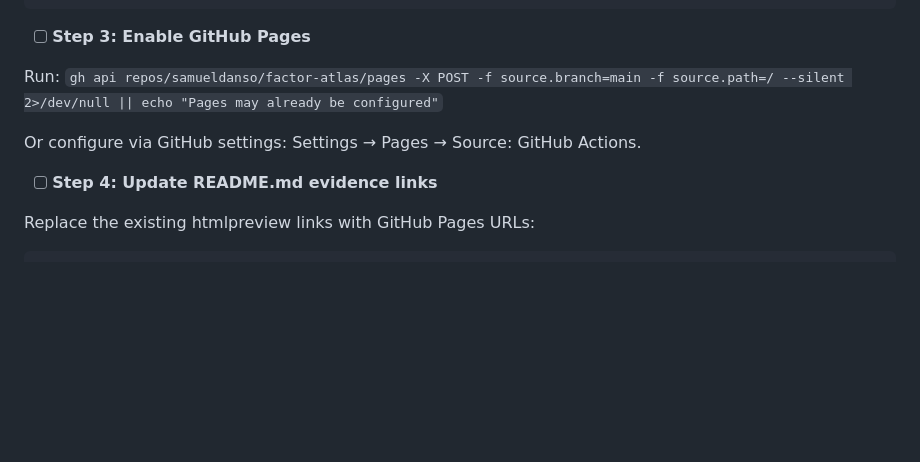
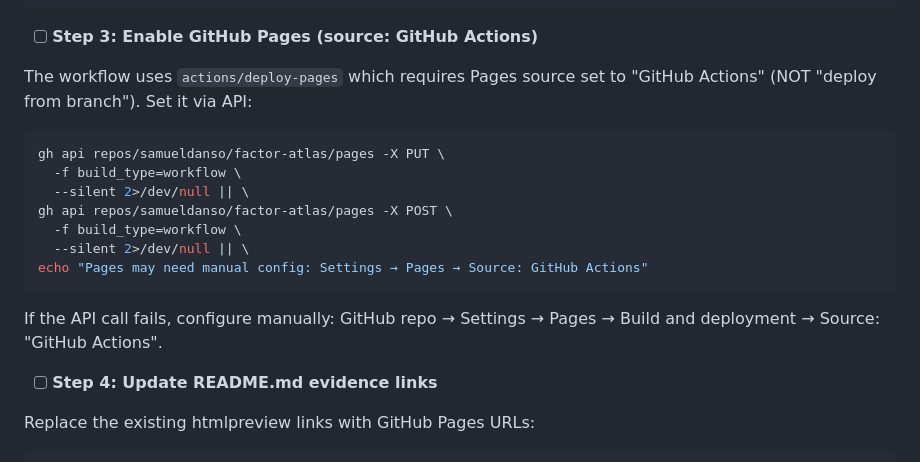
Before and after one commit to samueldanso/factor-atlas, a Markdown page: docs/plans/2026-09-14-agent-operations-upgrade.md, the part around the change. Rendered like a GitHub page; blank space fills up the shorter version.

Commit message:
docs(plan): fix GitHub Pages config to use build_type=workflow

````diff
--- a/docs/plans/2026-09-14-agent-operations-upgrade.md
+++ b/docs/plans/2026-09-14-agent-operations-upgrade.md
@@ -1404,11 +1404,21 @@ jobs:
 </html>
 ```
 
-- [ ] **Step 3: Enable GitHub Pages**
+- [ ] **Step 3: Enable GitHub Pages (source: GitHub Actions)**
 
-Run: `gh api repos/samueldanso/factor-atlas/pages -X POST -f source.branch=main -f source.path=/ --silent 2>/dev/null || echo "Pages may already be configured"`
+The workflow uses `actions/deploy-pages` which requires Pages source set to "GitHub Actions" (NOT "deploy from branch"). Set it via API:
 
-Or configure via GitHub settings: Settings → Pages → Source: GitHub Actions.
+```bash
+gh api repos/samueldanso/factor-atlas/pages -X PUT \
+  -f build_type=workflow \
+  --silent 2>/dev/null || \
+gh api repos/samueldanso/factor-atlas/pages -X POST \
+  -f build_type=workflow \
+  --silent 2>/dev/null || \
+echo "Pages may need manual config: Settings → Pages → Source: GitHub Actions"
+```
+
+If the API call fails, configure manually: GitHub repo → Settings → Pages → Build and deployment → Source: "GitHub Actions".
 
 - [ ] **Step 4: Update README.md evidence links**
 
````
